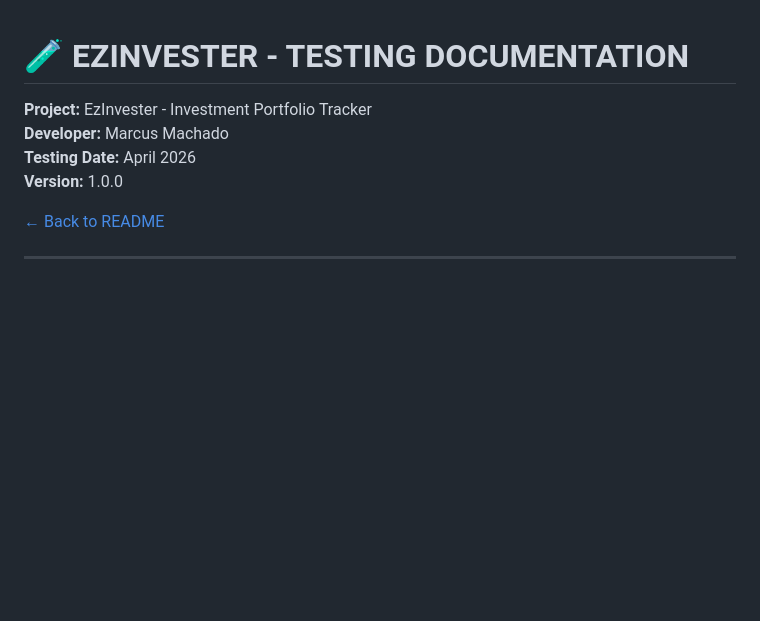
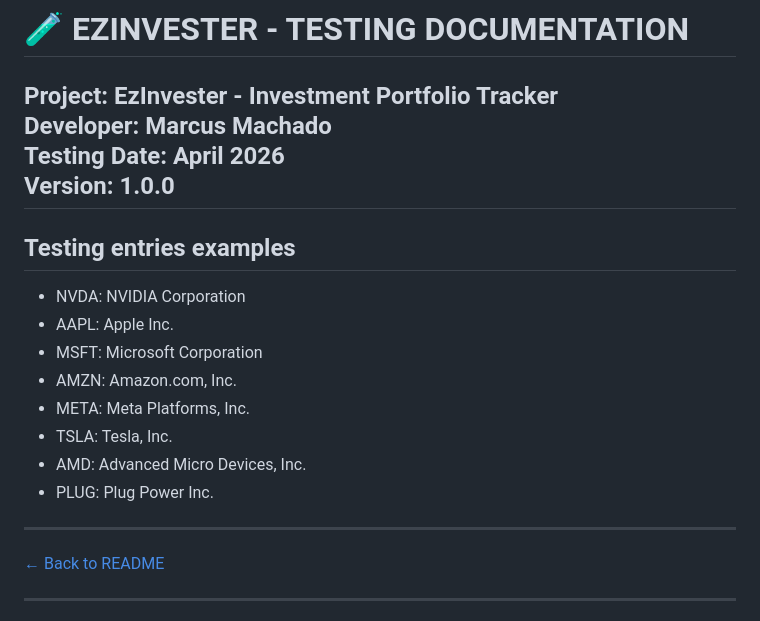
Before and after one commit to DonMarcao/ezinvester, a Markdown page: testing.md, the part around the change. GitHub-like rendering; blank space fills up the shorter version.

Commit message:
ADD: Adding testing examples to allow fully analisys of websites capabilities

```diff
--- a/testing.md
+++ b/testing.md
@@ -4,7 +4,20 @@
 **Developer:** Marcus Machado
 **Testing Date:** April 2026
 **Version:** 1.0.0
+---
 
+## Testing entries examples
+
+- NVDA: NVIDIA Corporation
+- AAPL: Apple Inc.
+- MSFT: Microsoft Corporation
+- AMZN: Amazon.com, Inc.
+- META: Meta Platforms, Inc.
+- TSLA: Tesla, Inc.
+- AMD: Advanced Micro Devices, Inc.
+- PLUG: Plug Power Inc.
+
+---
 [← Back to README](README.md)
 
 ---
```
